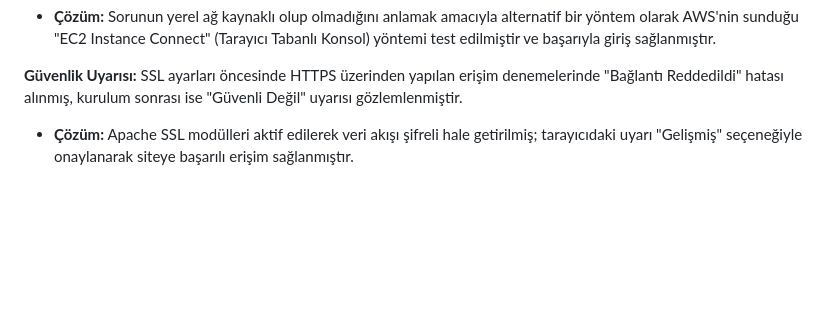
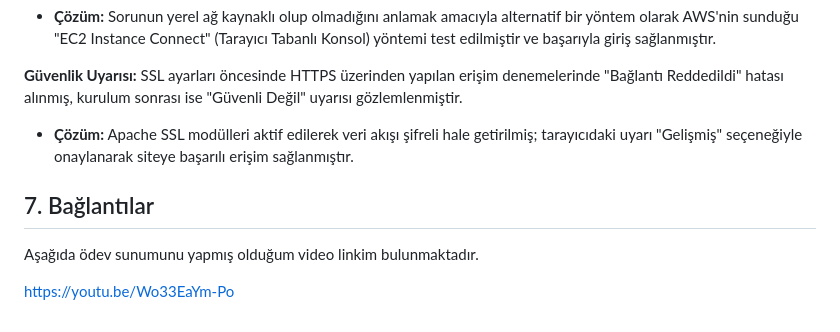
Before and after one commit to ylmzhayrunnisa/Bulut-Odev-WebSitesi, a Markdown page: README.md, the part around the change. GitHub-like rendering; blank space fills up the shorter version.

Commit message:
Video linki eklemesi

```diff
--- a/README.md
+++ b/README.md
@@ -93,3 +93,8 @@ sudo systemctl restart apache2
 
 **Güvenlik Uyarısı:** SSL ayarları öncesinde HTTPS üzerinden yapılan erişim denemelerinde "Bağlantı Reddedildi" hatası alınmış, kurulum sonrası ise "Güvenli Değil" uyarısı gözlemlenmiştir.
 * **Çözüm:** Apache SSL modülleri aktif edilerek veri akışı şifreli hale getirilmiş; tarayıcıdaki uyarı "Gelişmiş" seçeneğiyle onaylanarak siteye başarılı erişim sağlanmıştır.
+
+## 7. Bağlantılar
+Aşağıda ödev sunumunu yapmış olduğum video linkim bulunmaktadır.
+
+https://youtu.be/Wo33EaYm-Po
```
